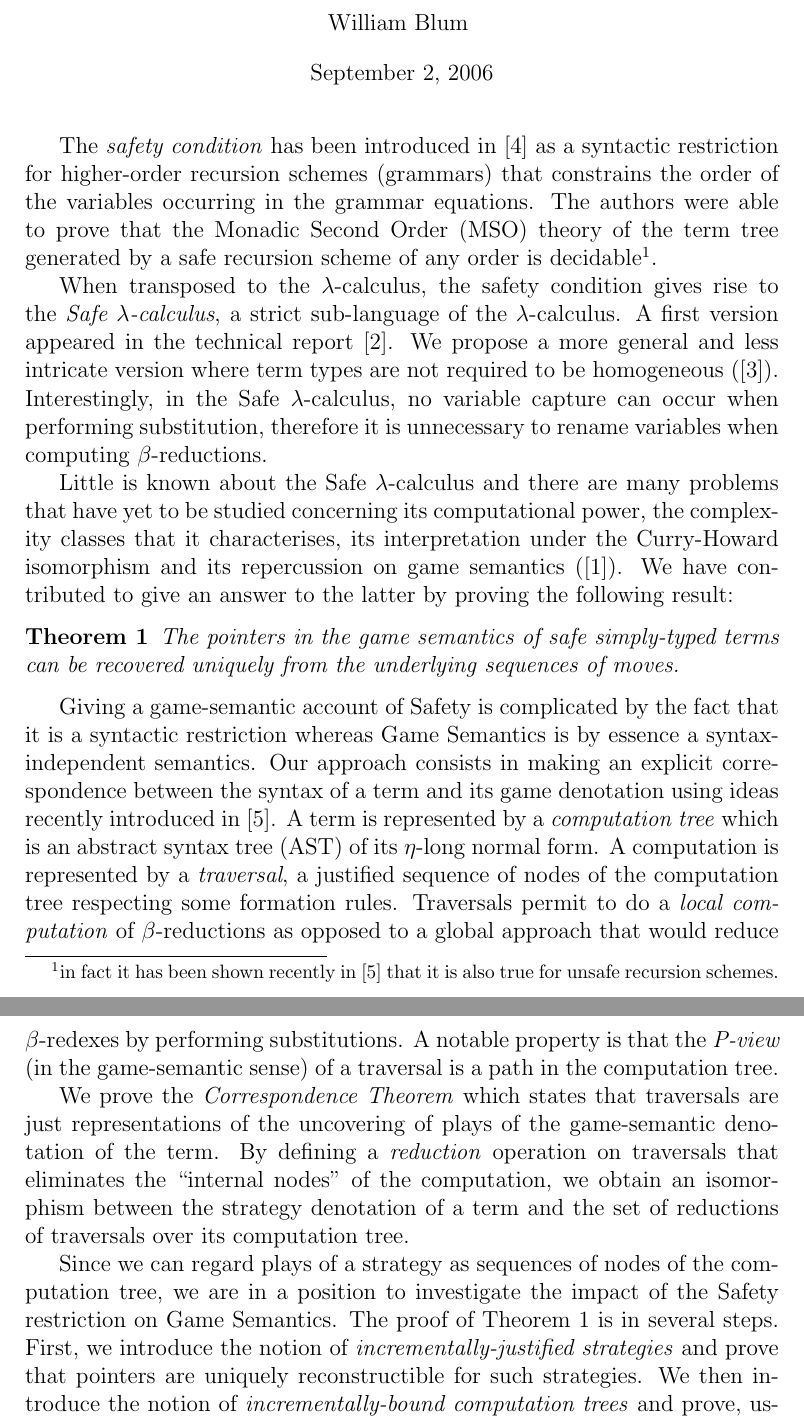
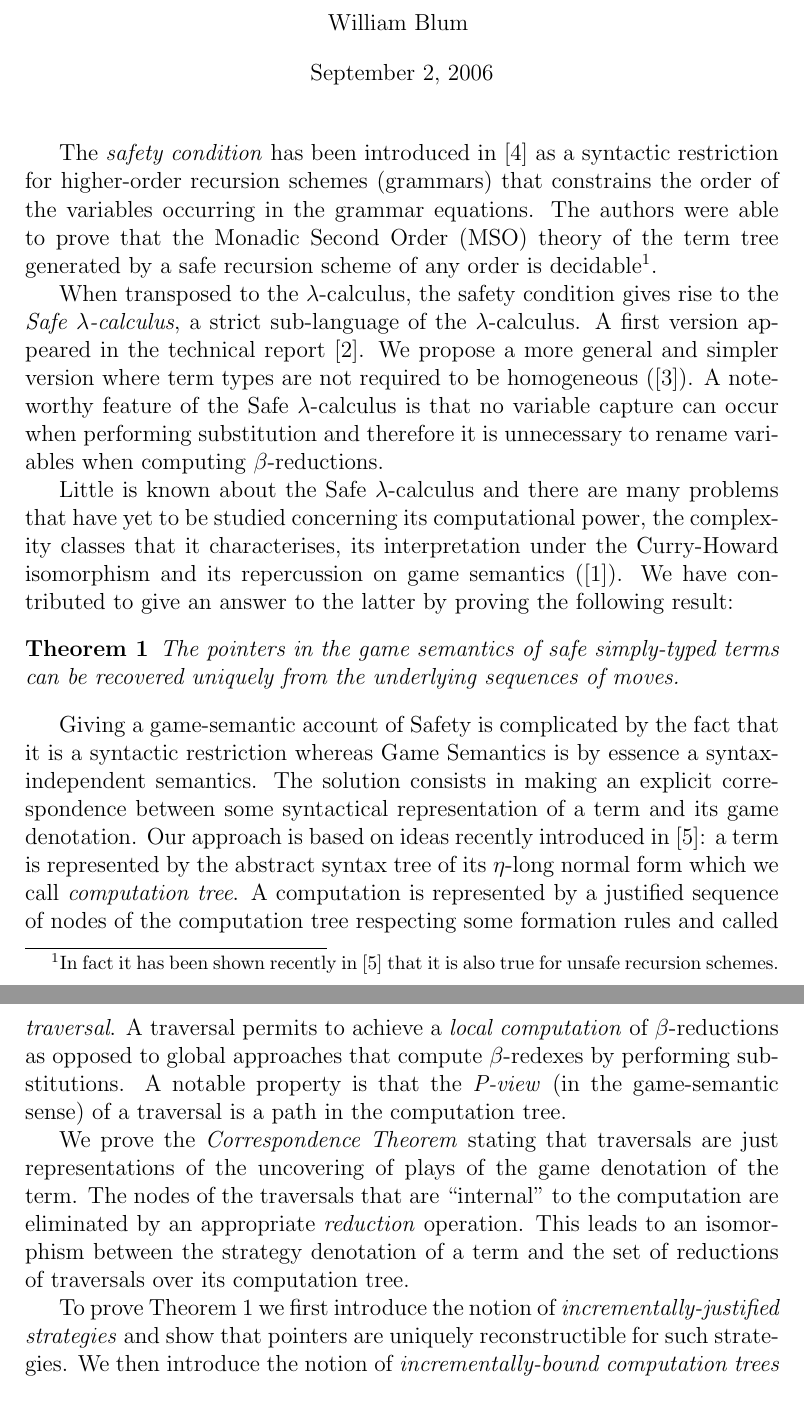
Before and after one commit to blumu/dphil.thesis, a LaTeX document (prgconf2006/prgconf06.tex): two parts of pages 1 and 2 of 3 before the commit and two parts of pages 1 and 2 of 2 after it, joined at a grey line, cut so that both start at the same text. Compiled offline with pdfLaTeX.

Commit message:
git-svn-id: svn://localhost@154 79315eeb-8d0d-0410-b3ce-e36577d3b6d3

```diff
--- a/prgconf2006/prgconf06.tex
+++ b/prgconf2006/prgconf06.tex
@@ -16,14 +17,13 @@ William Blum \vspace{0.4cm}
 \today \vspace{0.5cm}
 \end{center}
 
-%\section{The Safe $\lambda$-calculus}
 
 The \emph{safety condition} has been introduced in \cite{KNU02} as a
 syntactic restriction for higher-order recursion schemes (grammars)
 that constrains the order of the variables occurring in the grammar
 equations. The authors were able to prove that the Monadic Second
 Order (MSO) theory of the term tree generated by a safe recursion
-scheme of any order is decidable\footnote{in fact it has been shown
+scheme of any order is decidable\footnote{In fact it has been shown
 recently in \cite{OngLics2006} that it is also true for unsafe
 recursion schemes.}.
 
@@ -31,11 +31,11 @@ When transposed to the $\lambda$-calculus, the safety condition
 gives rise to the \emph{Safe $\lambda$-calculus}, a strict
 sub-language of the $\lambda$-calculus. A first version appeared in
 the technical report \cite{safety-mirlong2004}. We propose a more
-general and less intricate version where term types are not required
-to be homogeneous (\cite{blumtransfer}). Interestingly, in the Safe
-$\lambda$-calculus, no variable capture can occur when performing
-substitution, therefore it is unnecessary to rename variables when
-computing $\beta$-reductions.
+general and simpler version where term types are not required to be
+homogeneous (\cite{blumtransfer}). A noteworthy feature of the Safe
+$\lambda$-calculus is that no variable capture can occur when
+performing substitution and therefore it is unnecessary to rename
+variables when computing $\beta$-reductions.
 
 Little is known about the Safe $\lambda$-calculus and there are many
  problems that have yet to be studied concerning its
@@ -50,38 +50,38 @@ safe simply-typed terms can be recovered uniquely from the
 underlying sequences of moves.
 \end{thm}
 
-%\section{Game-semantic characterisation}
 Giving a game-semantic account of Safety is complicated by the fact
 that it is a syntactic restriction whereas Game Semantics is by
-essence a syntax-independent semantics. Our approach consists in
-making an explicit correspondence between the syntax of a term and
-its game denotation using ideas recently introduced in
-\cite{OngLics2006}. A term is represented by a \emph{computation
-tree} which is an abstract syntax tree (AST) of its $\eta$-long
-normal form. A computation is represented by a \emph{traversal}, a
-justified sequence of nodes of the computation tree respecting some
-formation rules. Traversals permit to do a \emph{local computation}
-of $\beta$-reductions as opposed to a global approach that would
-reduce $\beta$-redexes by performing substitutions. A notable
-property is that the \emph{P-view} (in the game-semantic sense) of a
-traversal is a path in the computation tree.
+essence a syntax-independent semantics. The solution consists in
+making an explicit correspondence between some syntactical
+representation of a term and its game denotation. Our approach is
+based on ideas recently introduced in \cite{OngLics2006}: a term is
+represented by the abstract syntax tree of its $\eta$-long normal
+form which we call \emph{computation tree}. A computation is
+represented by a justified sequence of nodes of the computation tree
+respecting some formation rules and called \emph{traversal}. A
+traversal permits to achieve a \emph{local computation} of
+$\beta$-reductions as opposed to global approaches that compute
+$\beta$-redexes by performing substitutions. A notable property is
+that the \emph{P-view} (in the game-semantic sense) of a traversal
+is a path in the computation tree.
 
-We prove the \emph{Correspondence Theorem} which states that
-traversals are just representations of the uncovering of plays of
-the game-semantic denotation of the term. By defining a
-\emph{reduction} operation on traversals that eliminates the
-``internal nodes'' of the computation, we obtain an isomorphism
-between the strategy denotation of a term and the set of reductions
-of traversals over its computation tree.
+We prove the \emph{Correspondence Theorem} stating that traversals
+are just representations of the uncovering of plays of the game
+denotation of the term. The nodes of the traversals that are
+``internal'' to the computation are eliminated by an appropriate
+\emph{reduction} operation. This leads to an isomorphism between the
+strategy denotation of a term and the set of reductions of
+traversals over its computation tree.
+% This put us in a position to
+%investigate the impact of a syntactic restriction over Game
+%Semantics.
 
-Since we can regard plays of a strategy as sequences of nodes of the
-computation tree, we are in a position to investigate the impact of
-the Safety restriction on Game Semantics. The proof of Theorem
-\ref{thm:safeptrrecover} is in several steps. First, we introduce
-the notion of \emph{incrementally-justified strategies} and prove
-that pointers are uniquely reconstructible for such strategies. We
-then introduce the notion of \emph{incrementally-bound computation
-trees} and prove, using the Correspondence Theorem, that
+To prove Theorem \ref{thm:safeptrrecover} we first introduce the
+notion of \emph{incrementally-justified strategies} and show that
+pointers are uniquely reconstructible for such strategies. We then
+introduce the notion of \emph{incrementally-bound computation trees}
+and prove, using the Correspondence Theorem, that
 incremental-binding coincides with incremental-justification.
 Finally, we show that safe simply-typed terms in $\beta$-normal form
 have incrementally-bound computation trees.
```
Also changed, not shown: prgconf2006/prgconf06.tex (1 more changed lines), 1 other file.
